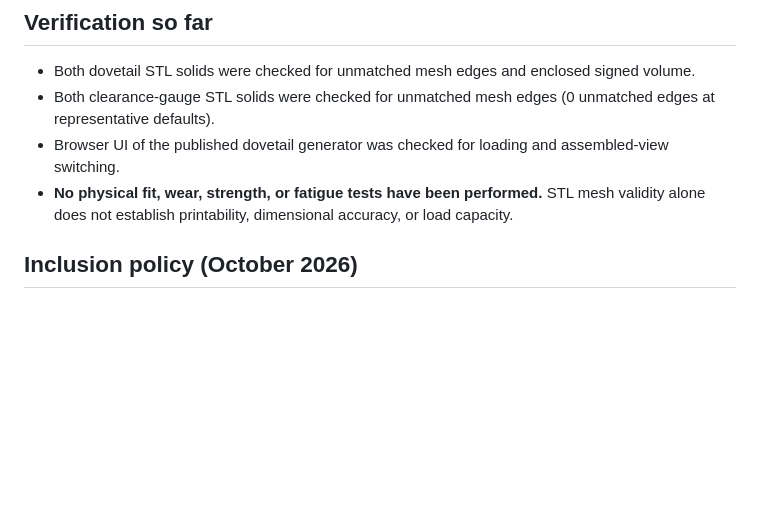
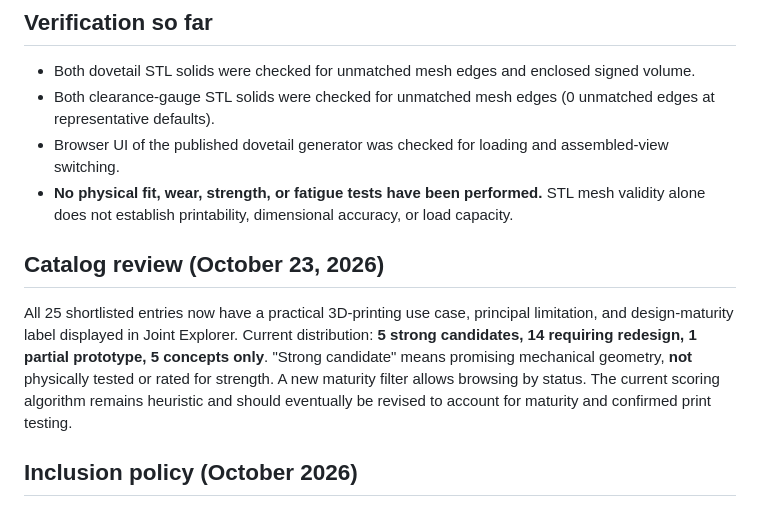
Before and after one commit to BentWorks/JointLab, a Markdown page: ROADMAP.md, the part around the change. Drawn GitHub-style; blank space fills up the shorter version.

Commit message:
Record 25-joint maturity audit and remaining ranking limitations

```diff
--- a/ROADMAP.md
+++ b/ROADMAP.md
@@ -15,6 +15,10 @@ JointLab is an educational joinery atlas and an experimental FDM modular-connect
 - Both clearance-gauge STL solids were checked for unmatched mesh edges (0 unmatched edges at representative defaults).
 - Browser UI of the published dovetail generator was checked for loading and assembled-view switching.
 - **No physical fit, wear, strength, or fatigue tests have been performed.** STL mesh validity alone does not establish printability, dimensional accuracy, or load capacity.
+
+## Catalog review (October 23, 2026)
+
+All 25 shortlisted entries now have a practical 3D-printing use case, principal limitation, and design-maturity label displayed in Joint Explorer. Current distribution: **5 strong candidates, 14 requiring redesign, 1 partial prototype, 5 concepts only**. "Strong candidate" means promising mechanical geometry, **not** physically tested or rated for strength. A new maturity filter allows browsing by status. The current scoring algorithm remains heuristic and should eventually be revised to account for maturity and confirmed print testing.
 
 ## Inclusion policy (October 2026)
 
```
